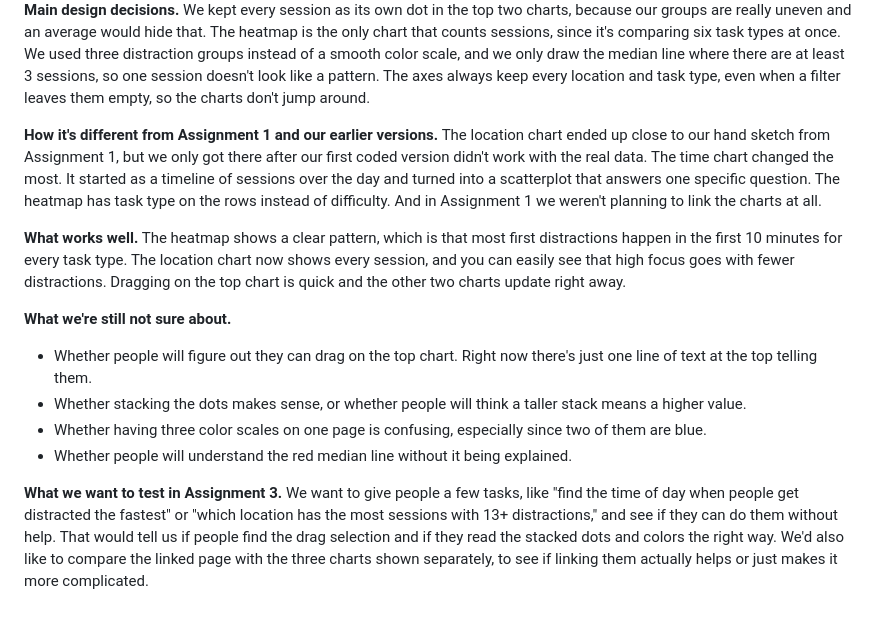
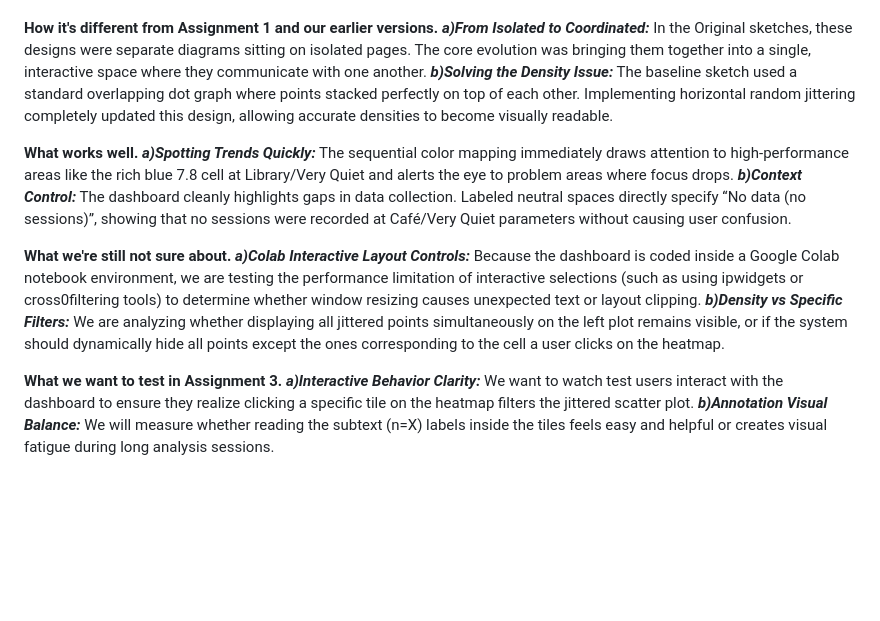
Before and after one commit to abhawsar2004/CS424, a Markdown page: Assignment2.md, the part around one of its changes. GitHub-like rendering; blank space fills up the shorter version.

```diff
--- a/Assignment2.md
+++ b/Assignment2.md
@@ -142,14 +167,20 @@ Our current design is one page with three linked charts and a dropdown that filt
 
-**Main design decisions.** We kept every session as its own dot in the top two charts, because our groups are really uneven and an average would hide that. The heatmap is the only chart that counts sessions, since it's comparing six task types at once. We used three distraction groups instead of a smooth color scale, and we only draw the median line where there are at least 3 sessions, so one session doesn't look like a pattern. The axes always keep every location and task type, even when a filter leaves them empty, so the charts don't jump around.
 
-**How it's different from Assignment 1 and our earlier versions.** The location chart ended up close to our hand sketch from Assignment 1, but we only got there after our first coded version didn't work with the real data. The time chart changed the most. It started as a timeline of sessions over the day and turned into a scatterplot that answers one specific question. The heatmap has task type on the rows instead of difficulty. And in Assignment 1 we weren't planning to link the charts at all.
+**How it's different from Assignment 1 and our earlier versions.**
+***a)From Isolated to Coordinated:*** In the Original sketches, these designs were separate diagrams sitting on isolated pages. The core evolution was bringing them together into a single, interactive space where they communicate with one another.
+***b)Solving the Density Issue:*** The baseline sketch used a standard overlapping dot graph where points stacked perfectly on top of each other. Implementing horizontal random jittering completely updated this design, allowing accurate densities to become visually readable.
 
-**What works well.** The heatmap shows a clear pattern, which is that most first distractions happen in the first 10 minutes for every task type. The location chart now shows every session, and you can easily see that high focus goes with fewer distractions. Dragging on the top chart is quick and the other two charts update right away.
+
+**What works well.**
+***a)Spotting Trends Quickly:*** The sequential color mapping immediately draws attention to high-performance areas like the rich blue 7.8 cell at Library/Very Quiet and alerts the eye to problem areas where focus drops.
+***b)Context Control:*** The dashboard cleanly highlights gaps in data collection. Labeled neutral spaces directly specify “No data (no sessions)”, showing that no sessions were recorded at Café/Very Quiet parameters without causing user confusion.
+
 
 **What we're still not sure about.**
-- Whether people will figure out they can drag on the top chart. Right now there's just one line of text at the top telling them.
-- Whether stacking the dots makes sense, or whether people will think a taller stack means a higher value.
-- Whether having three color scales on one page is confusing, especially since two of them are blue.
-- Whether people will understand the red median line without it being explained.
+***a)Colab Interactive Layout Controls:*** Because the dashboard is coded inside a Google Colab notebook environment, we are testing the performance limitation of interactive selections (such as using ipwidgets or cross0filtering tools) to determine whether window resizing causes unexpected text or layout clipping.
+***b)Density vs Specific Filters:*** We are analyzing whether displaying all jittered points simultaneously on the left plot remains visible, or if the system should dynamically hide all points except the ones corresponding to the cell a user clicks on the heatmap.
 
-**What we want to test in Assignment 3.** We want to give people a few tasks, like "find the time of day when people get distracted the fastest" or "which location has the most sessions with 13+ distractions," and see if they can do them without help. That would tell us if people find the drag selection and if they read the stacked dots and colors the right way. We'd also like to compare the linked page with the three charts shown separately, to see if linking them actually helps or just makes it more complicated.
+
+**What we want to test in Assignment 3.**
+***a)Interactive Behavior Clarity:*** We want to watch test users interact with the dashboard to ensure they realize clicking a specific tile on the heatmap filters the jittered scatter plot.
+***b)Annotation Visual Balance:*** We will measure whether reading the subtext (n=X) labels inside the tiles feels easy and helpful or creates visual fatigue during long analysis sessions.
```
Also changed, not shown: other parts of Assignment2.md (+30 -5 lines).
